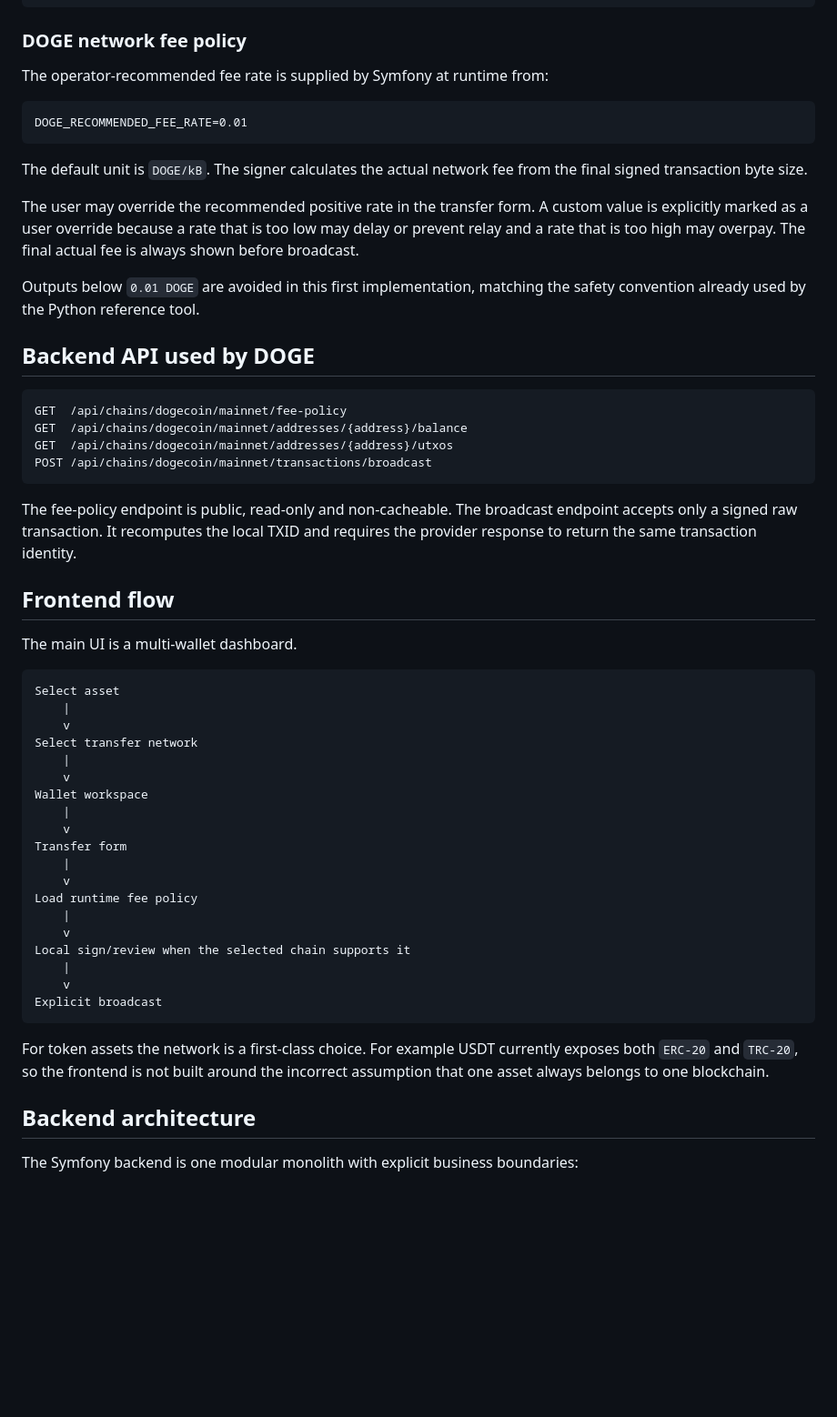
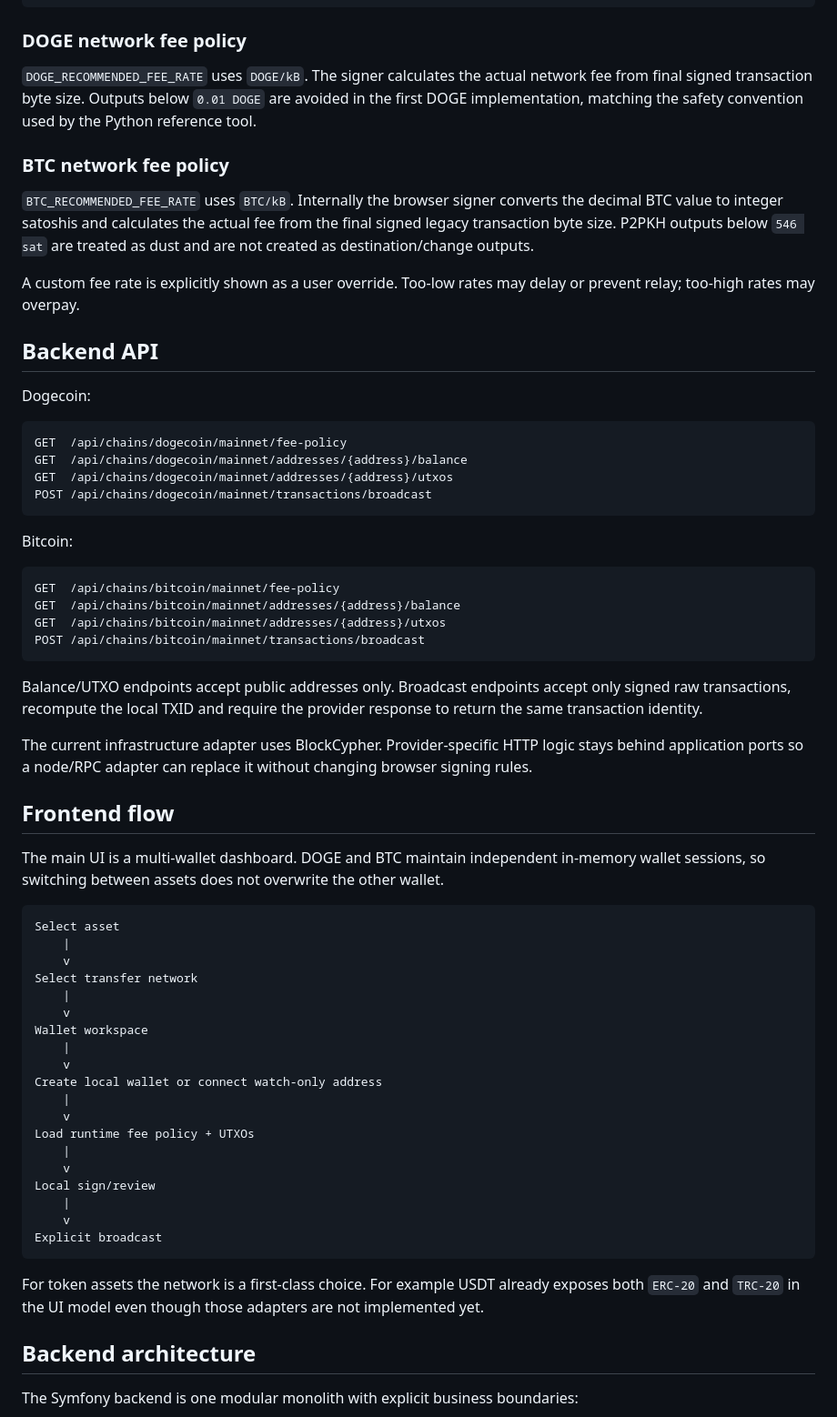
Before and after one commit to Kolyn236/wallet-generator, a Markdown page: README.md, the part around one of its changes. Shown at 91% size. Rendered like a GitHub page; blank space fills up the shorter version.

````diff
--- a/README.md
+++ b/README.md
@@ -176,19 +171,17 @@ Blockchain provider
 
 ### DOGE network fee policy
 
-The operator-recommended fee rate is supplied by Symfony at runtime from:
+`DOGE_RECOMMENDED_FEE_RATE` uses `DOGE/kB`. The signer calculates the actual network fee from final signed transaction byte size. Outputs below `0.01 DOGE` are avoided in the first DOGE implementation, matching the safety convention used by the Python reference tool.
 
-```dotenv
-DOGE_RECOMMENDED_FEE_RATE=0.01
-```
+### BTC network fee policy
 
-The default unit is `DOGE/kB`. The signer calculates the actual network fee from the final signed transaction byte size.
+`BTC_RECOMMENDED_FEE_RATE` uses `BTC/kB`. Internally the browser signer converts the decimal BTC value to integer satoshis and calculates the actual fee from the final signed legacy transaction byte size. P2PKH outputs below `546 sat` are treated as dust and are not created as destination/change outputs.
 
-The user may override the recommended positive rate in the transfer form. A custom value is explicitly marked as a user override because a rate that is too low may delay or prevent relay and a rate that is too high may overpay. The final actual fee is always shown before broadcast.
+A custom fee rate is explicitly shown as a user override. Too-low rates may delay or prevent relay; too-high rates may overpay.
 
-Outputs below `0.01 DOGE` are avoided in this first implementation, matching the safety convention already used by the Python reference tool.
+## Backend API
 
-## Backend API used by DOGE
+Dogecoin:
 
 ```text
 GET  /api/chains/dogecoin/mainnet/fee-policy
@@ -197,11 +190,22 @@ GET  /api/chains/dogecoin/mainnet/addresses/{address}/utxos
 POST /api/chains/dogecoin/mainnet/transactions/broadcast
 ```
 
-The fee-policy endpoint is public, read-only and non-cacheable. The broadcast endpoint accepts only a signed raw transaction. It recomputes the local TXID and requires the provider response to return the same transaction identity.
+Bitcoin:
+
+```text
+GET  /api/chains/bitcoin/mainnet/fee-policy
+GET  /api/chains/bitcoin/mainnet/addresses/{address}/balance
+GET  /api/chains/bitcoin/mainnet/addresses/{address}/utxos
+POST /api/chains/bitcoin/mainnet/transactions/broadcast
+```
+
+Balance/UTXO endpoints accept public addresses only. Broadcast endpoints accept only signed raw transactions, recompute the local TXID and require the provider response to return the same transaction identity.
+
+The current infrastructure adapter uses BlockCypher. Provider-specific HTTP logic stays behind application ports so a node/RPC adapter can replace it without changing browser signing rules.
 
 ## Frontend flow
 
-The main UI is a multi-wallet dashboard.
+The main UI is a multi-wallet dashboard. DOGE and BTC maintain independent in-memory wallet sessions, so switching between assets does not overwrite the other wallet.
 
 ```text
 Select asset
@@ -213,19 +217,19 @@ Select transfer network
 Wallet workspace
     |
     v
-Transfer form
+Create local wallet or connect watch-only address
     |
     v
-Load runtime fee policy
+Load runtime fee policy + UTXOs
     |
     v
-Local sign/review when the selected chain supports it
+Local sign/review
     |
     v
 Explicit broadcast
 ```
 
-For token assets the network is a first-class choice. For example USDT currently exposes both `ERC-20` and `TRC-20`, so the frontend is not built around the incorrect assumption that one asset always belongs to one blockchain.
+For token assets the network is a first-class choice. For example USDT already exposes both `ERC-20` and `TRC-20` in the UI model even though those adapters are not implemented yet.
 
 ## Backend architecture
 
````
Also changed, not shown: other parts of README.md (+35 -41 lines).
